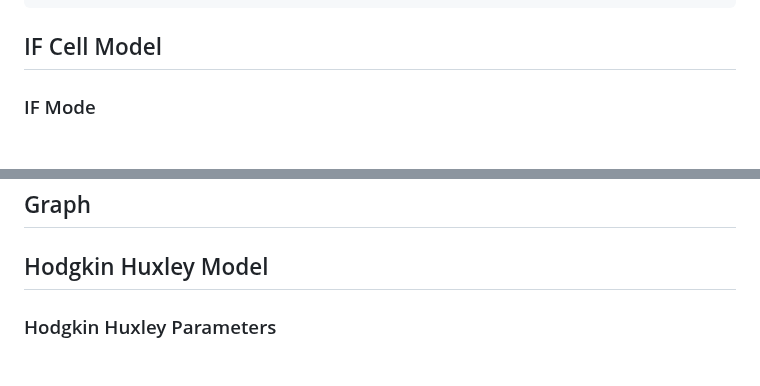
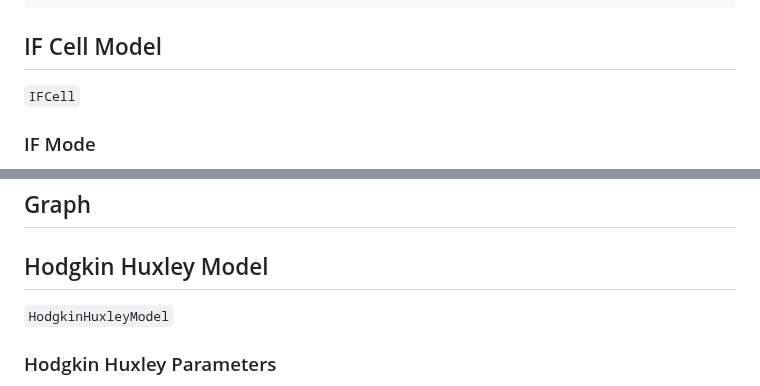
Before and after one commit to NikhilMukraj/spiking-neural-networks, a Markdown page: docs_interface.md, 2 parts joined by grey strips. Rendered like a GitHub page; blank space fills up the shorter version.

Commit message:
clearer docs

````diff
--- a/docs_interface.md
+++ b/docs_interface.md
@@ -9,6 +9,8 @@ pip install -U pip maturin
 ```
 
 ## IF Cell Model
+
+`IFCell`
 
 ### IF Mode
 
@@ -235,6 +237,8 @@ create_cell_grid(
 
 ## Hodgkin Huxley Model
 
+`HodgkinHuxleyModel`
+
 ### Hodgkin Huxley Parameters
 
 - `current_voltage: float` : Current membrane potential
````
